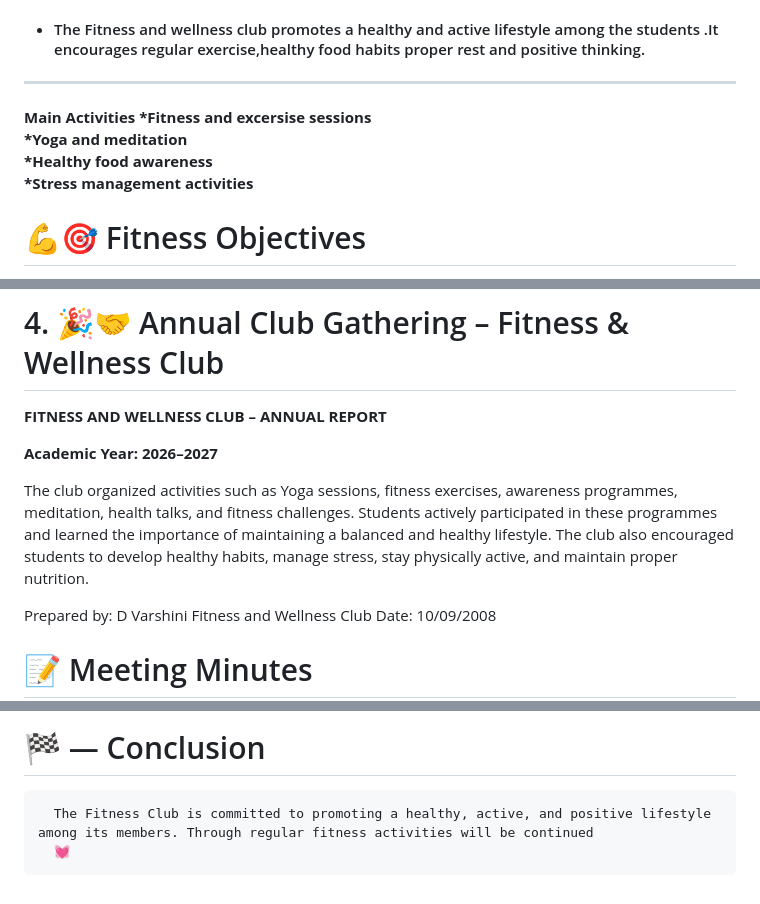
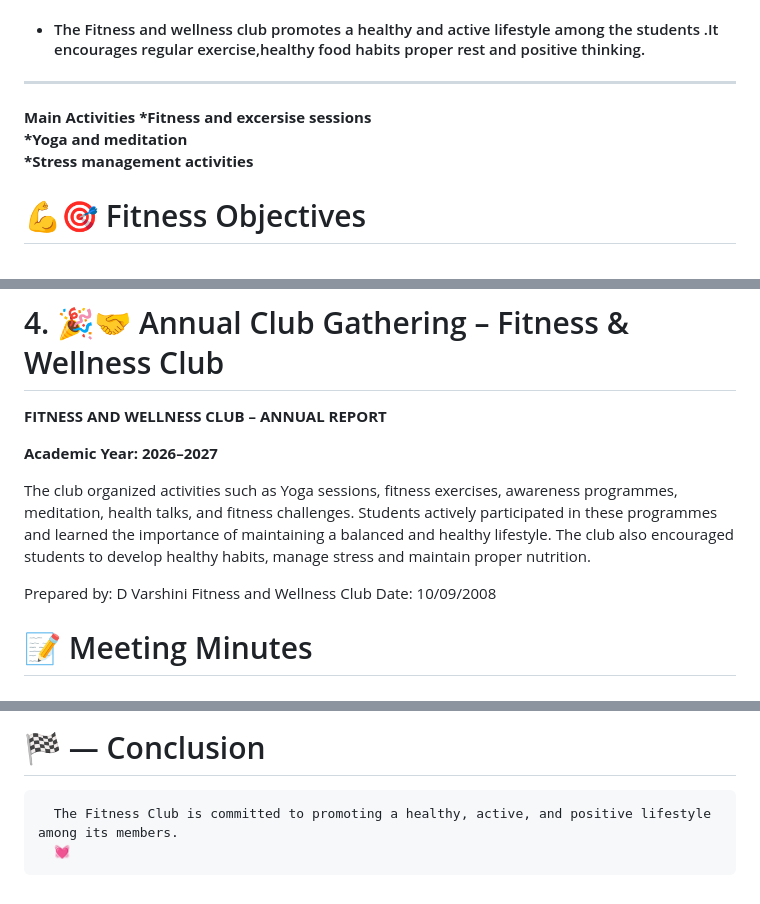
Before and after one commit to tamilselvimani567-svg/College-Club-Documentation-Portal, a Markdown page: README.md, 3 parts joined by grey strips. GitHub-like rendering.

```diff
--- a/README.md
+++ b/README.md
@@ -9,7 +9,6 @@
 <b>
 *Fitness and excersise sessions<br>
 *Yoga and meditation<br>
-*Healthy food awareness<br>
 *Stress management activities</b><br>
 
 # 💪🎯 Fitness Objectives
@@ -46,7 +45,7 @@ Orgainzed by : Health and Fitness club<br>
 <b>Academic Year: 2026–2027</b>
 <p>
 The club organized activities such as Yoga sessions, fitness exercises, awareness programmes, meditation, health talks, and fitness challenges. Students actively participated in these programmes and learned the importance of maintaining a balanced and healthy lifestyle.
-The club also encouraged students to develop healthy habits, manage stress, stay physically active, and maintain proper nutrition.
+The club also encouraged students to develop healthy habits, manage stress and maintain proper nutrition.
 </p>
 
 Prepared by: D Varshini
@@ -114,5 +113,5 @@ Place: SRM,Kattangalathur
 
 # 🏁 — Conclusion
 
-      The Fitness Club is committed to promoting a healthy, active, and positive lifestyle among its members. Through regular fitness activities will be continued
+      The Fitness Club is committed to promoting a healthy, active, and positive lifestyle among its members.
       💓
```
